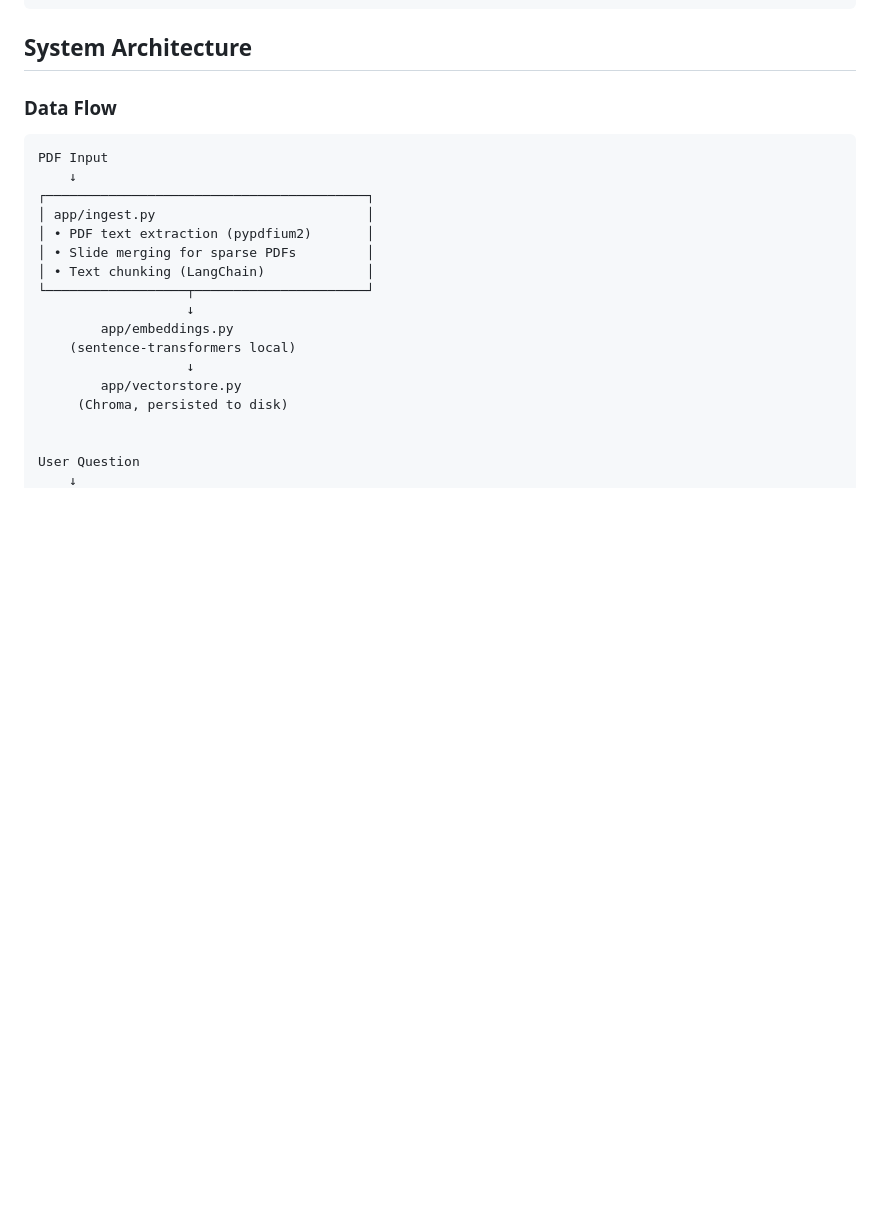
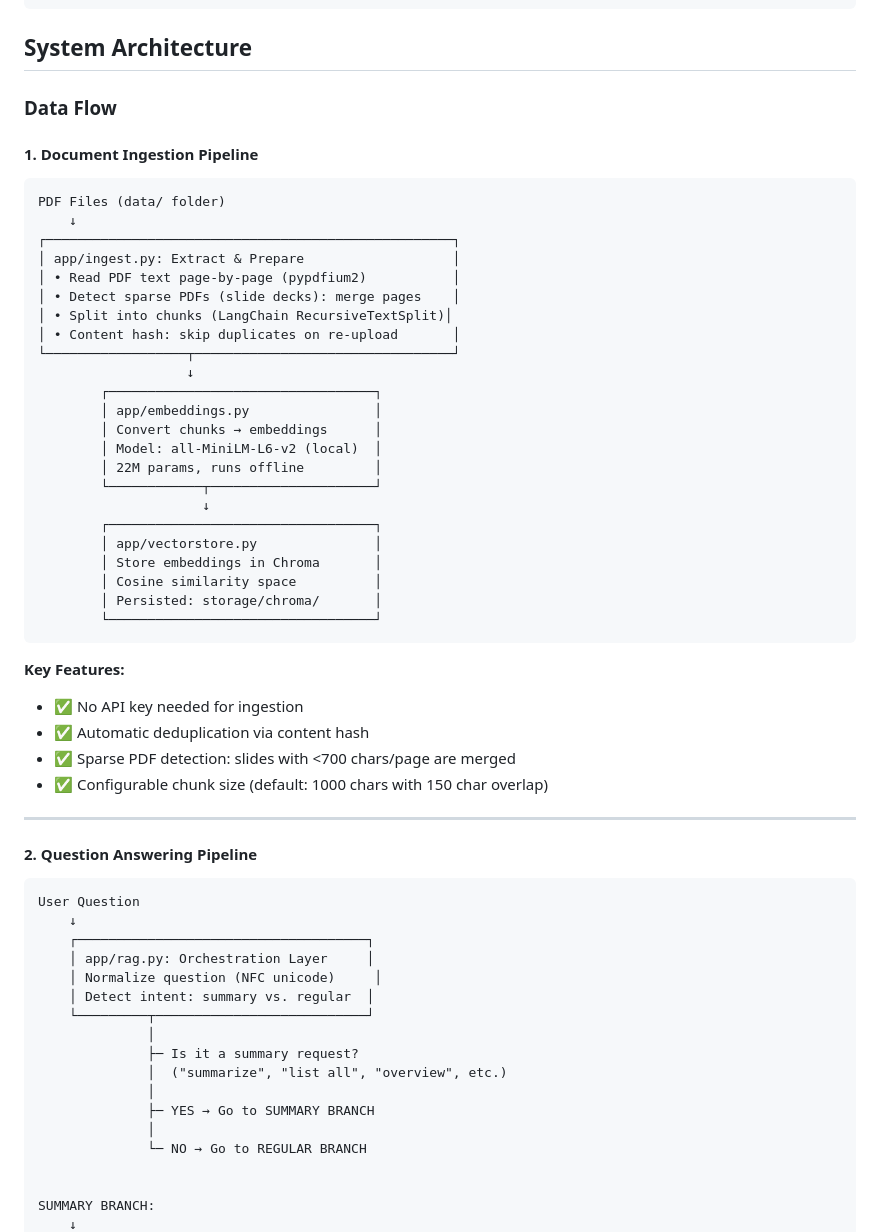
Before and after one commit to ntuanvtu/QnA-RAG, a Markdown page: README.md, the part around one of its changes. Drawn GitHub-style; blank space fills up the shorter version.

````diff
--- a/README.md
+++ b/README.md
@@ -125,22 +125,60 @@ pytest -q                                  # No API key required (~20s)
 
 ### Data Flow
 
+#### **1. Document Ingestion Pipeline**
+
 ```
-PDF Input
+PDF Files (data/ folder)
     ↓
-┌─────────────────────────────────────────┐
-│ app/ingest.py                           │
-│ • PDF text extraction (pypdfium2)       │
-│ • Slide merging for sparse PDFs         │
-│ • Text chunking (LangChain)             │
-└──────────────────┬──────────────────────┘
+┌────────────────────────────────────────────────────┐
+│ app/ingest.py: Extract & Prepare                   │
+│ • Read PDF text page-by-page (pypdfium2)           │
+│ • Detect sparse PDFs (slide decks): merge pages    │
+│ • Split into chunks (LangChain RecursiveTextSplit)│
+│ • Content hash: skip duplicates on re-upload       │
+└──────────────────┬─────────────────────────────────┘
                    ↓
-        app/embeddings.py
-    (sentence-transformers local)
-                   ↓
-        app/vectorstore.py
-     (Chroma, persisted to disk)
+        ┌──────────────────────────────────┐
+        │ app/embeddings.py                │
+        │ Convert chunks → embeddings      │
+        │ Model: all-MiniLM-L6-v2 (local)  │
+        │ 22M params, runs offline         │
+        └────────────┬─────────────────────┘
+                     ↓
+        ┌──────────────────────────────────┐
+        │ app/vectorstore.py               │
+        │ Store embeddings in Chroma       │
+        │ Cosine similarity space          │
+        │ Persisted: storage/chroma/       │
+        └──────────────────────────────────┘
+```
+
+**Key Features:**
+- ✅ No API key needed for ingestion
+- ✅ Automatic deduplication via content hash
+- ✅ Sparse PDF detection: slides with <700 chars/page are merged
+- ✅ Configurable chunk size (default: 1000 chars with 150 char overlap)
+
+---
+
+#### **2. Question Answering Pipeline**
+
+```
+User Question
+    ↓
+    ┌─────────────────────────────────────┐
+    │ app/rag.py: Orchestration Layer     │
+    │ Normalize question (NFC unicode)     │
+    │ Detect intent: summary vs. regular  │
+    └─────────┬───────────────────────────┘
+              │
+              ├─ Is it a summary request?
+              │  ("summarize", "list all", "overview", etc.)
+              │
+              ├─ YES → Go to SUMMARY BRANCH
+              │
+              └─ NO → Go to REGULAR BRANCH
 
 
-User Question
+SUMMARY BRANCH:
     ↓
````
Also changed, not shown: other parts of README.md (+123 -33 lines).
